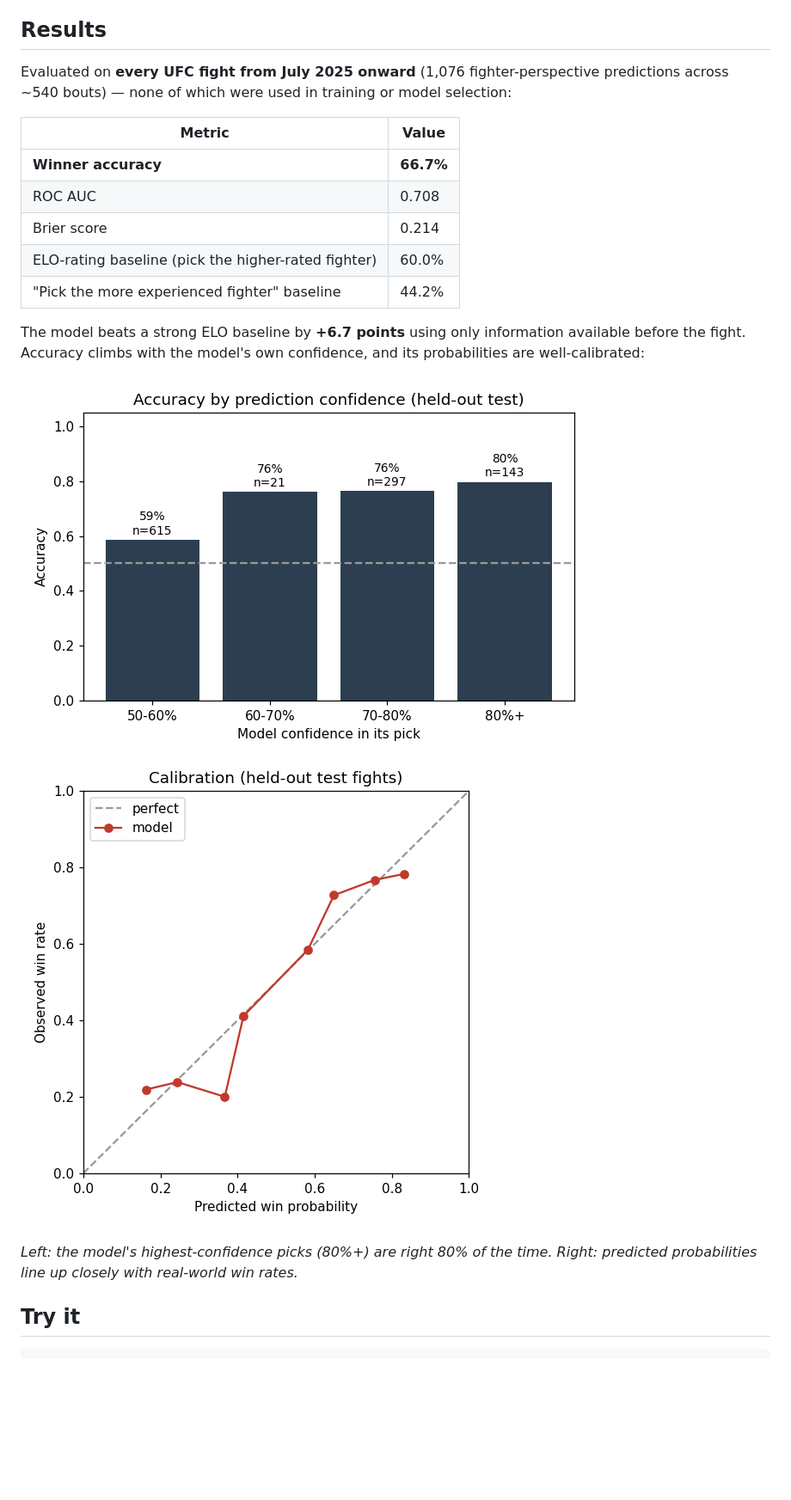
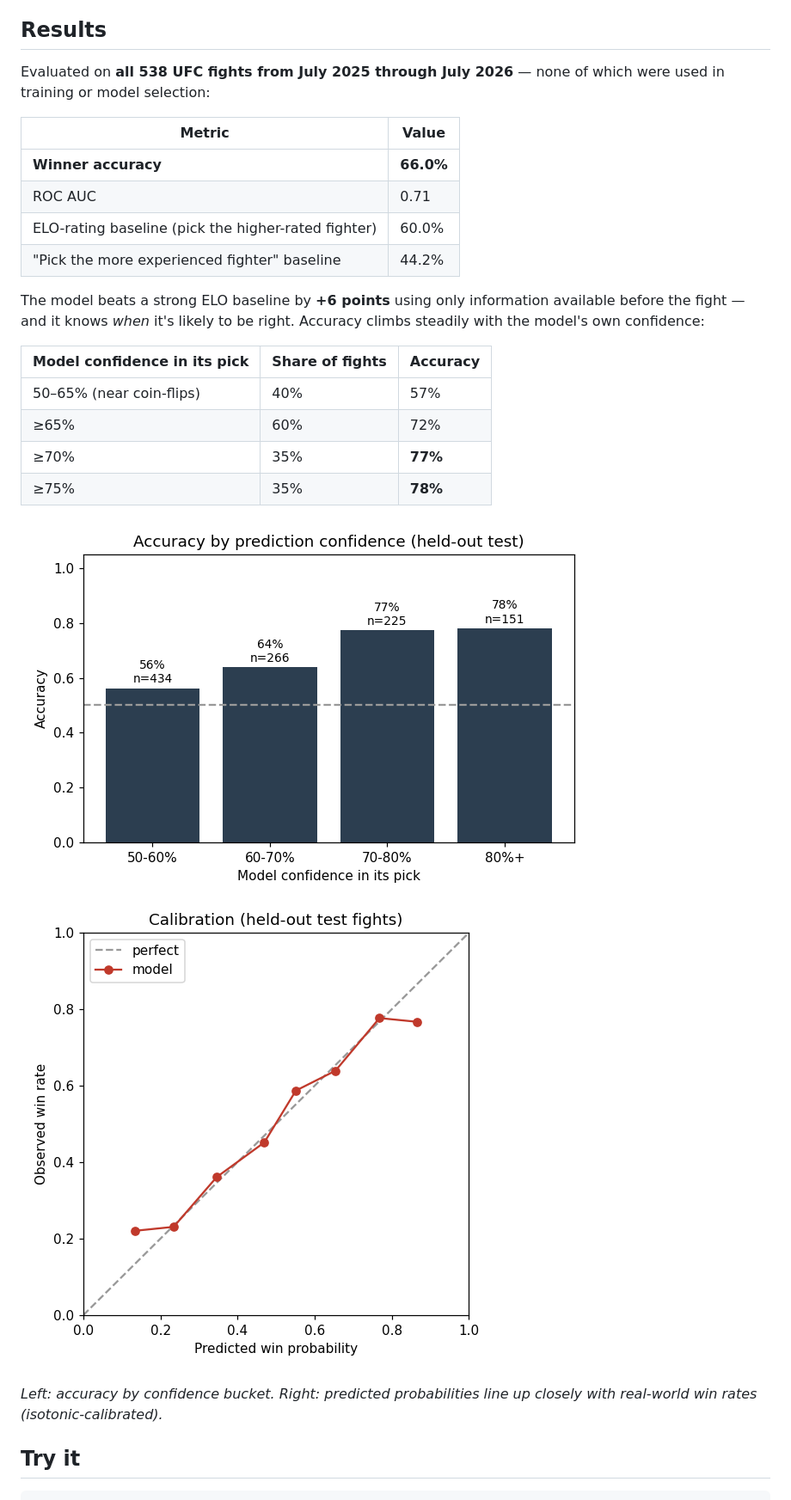
Before and after one commit to BeForce1/ufc-fight-predictor, a Markdown page: README.md, the part around the change printed below. Shown: that part at 86% size. Drawn GitHub-style; pictures changed too: reports/accuracy_by_confidence.png, reports/calibration.png; blank space fills up the shorter version.

```diff
--- a/README.md
+++ b/README.md
@@ -8,27 +8,32 @@ training.
 
 ## Results
 
-Evaluated on **every UFC fight from July 2025 onward** (1,076 fighter-perspective
-predictions across ~540 bouts) — none of which were used in training or model
-selection:
+Evaluated on **all 538 UFC fights from July 2025 through July 2026** — none of
+which were used in training or model selection:
 
 | Metric | Value |
 |---|---|
-| **Winner accuracy** | **66.7%** |
-| ROC AUC | 0.708 |
-| Brier score | 0.214 |
+| **Winner accuracy** | **66.0%** |
+| ROC AUC | 0.71 |
 | ELO-rating baseline (pick the higher-rated fighter) | 60.0% |
 | "Pick the more experienced fighter" baseline | 44.2% |
 
-The model beats a strong ELO baseline by **+6.7 points** using only information
-available before the fight. Accuracy climbs with the model's own confidence, and
-its probabilities are well-calibrated:
+The model beats a strong ELO baseline by **+6 points** using only information
+available before the fight — and it knows *when* it's likely to be right.
+Accuracy climbs steadily with the model's own confidence:
+
+| Model confidence in its pick | Share of fights | Accuracy |
+|---|---|---|
+| 50–65% (near coin-flips) | 40% | 57% |
+| ≥65% | 60% | 72% |
+| ≥70% | 35% | **77%** |
+| ≥75% | 35% | **78%** |
 
 ![Accuracy by confidence](reports/accuracy_by_confidence.png)
 ![Calibration](reports/calibration.png)
 
-*Left: the model's highest-confidence picks (80%+) are right 80% of the time.
-Right: predicted probabilities line up closely with real-world win rates.*
+*Left: accuracy by confidence bucket. Right: predicted probabilities line up
+closely with real-world win rates (isotonic-calibrated).*
 
 ## Try it
 
```
Also changed, not shown: other parts of README.md (+15 -10 lines), 7 other files.
